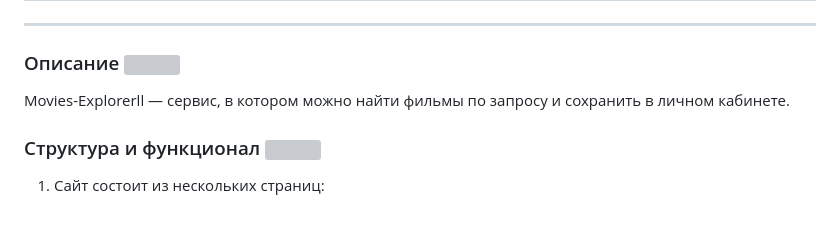
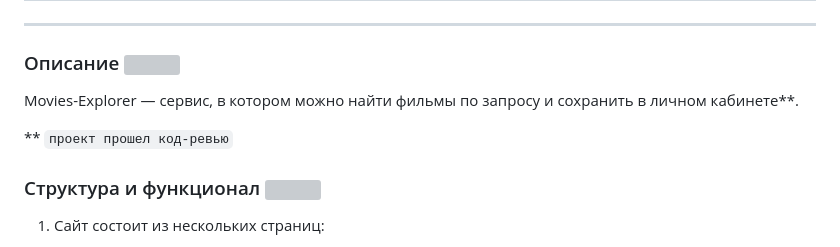
Before and after one commit to Natali-Vorobeva/movies-explorer-frontend, a Markdown page: README.md, the part around the change. Rendered like a GitHub page; blank space fills up the shorter version; grey boxes are pictures that could not be loaded.

```diff
--- a/README.md
+++ b/README.md
@@ -16,8 +16,9 @@
 ***
 ***
 ###  Описание ![](https://cdn.jsdelivr.net/gh/Readme-Workflows/Readme-Icons@main/icons/octicons/ApprovedChanges.svg)
-Movies-Explorerll — cервис, в котором можно найти фильмы по запросу и сохранить в личном кабинете.
+Movies-Explorer — cервис, в котором можно найти фильмы по запросу и сохранить в личном кабинете**.
 
+  ** `проект прошел код-ревью`
 
 ### Структура и функционал ![](https://cdn.jsdelivr.net/gh/Readme-Workflows/Readme-Icons@main/icons/octicons/ApprovedChanges.svg)
 1. Сайт состоит из нескольких страниц:
```
